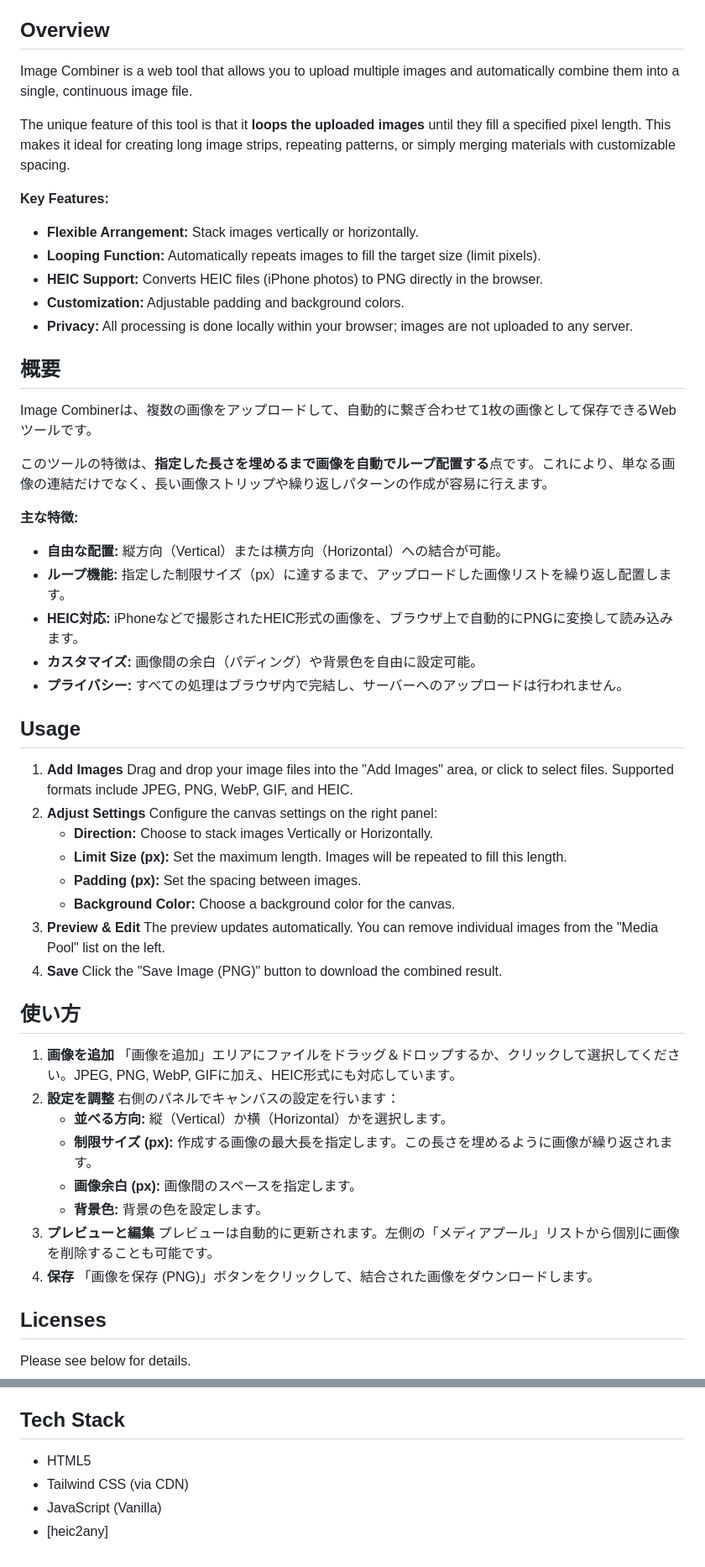
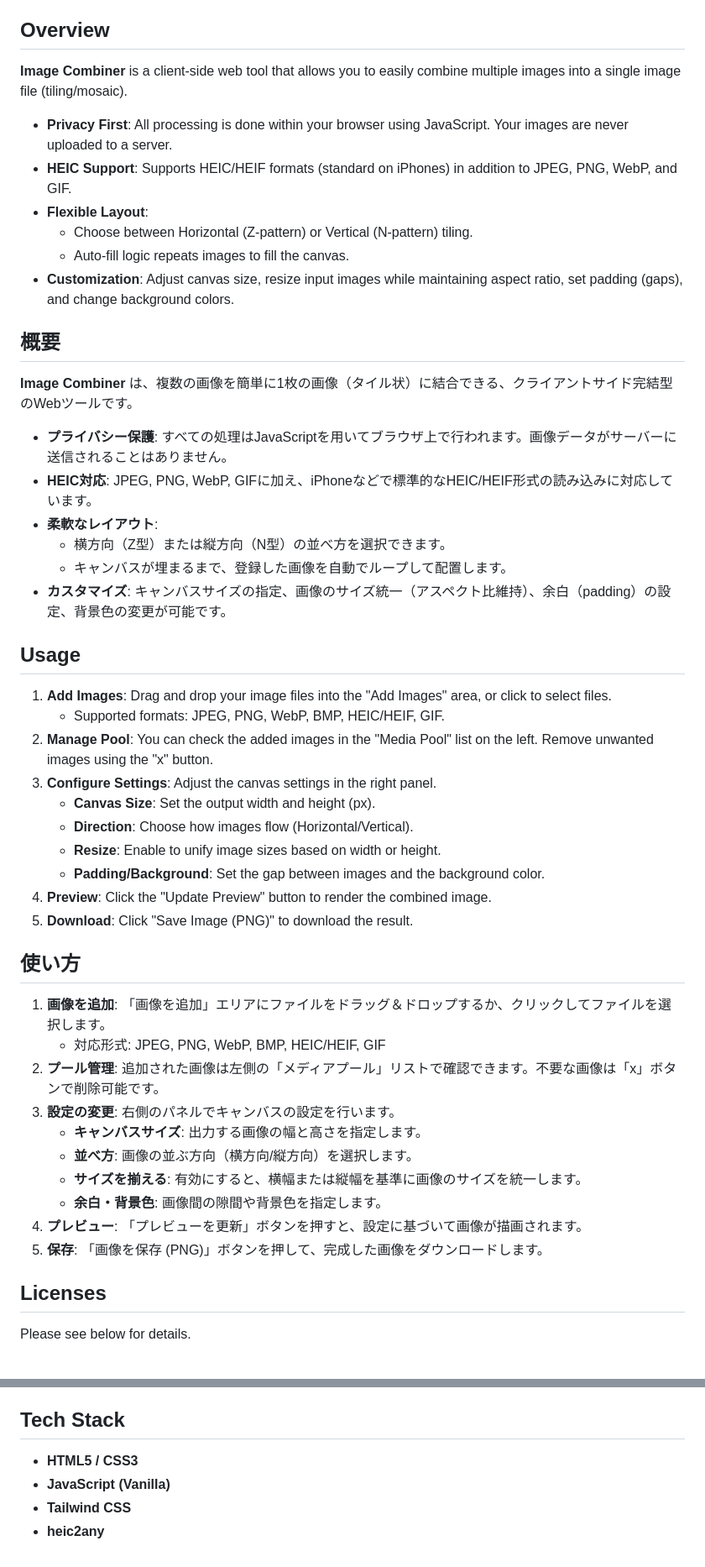
Before and after one commit to black-sesame-ice-cream/image-combiner, a Markdown page: README.md, 2 parts joined by grey strips. Shown at 84% size. Drawn GitHub-style.

```diff
--- a/README.md
+++ b/README.md
@@ -18,56 +18,48 @@ https://black-sesame-ice-cream.github.io/image-combiner/
 https://black-sesame-ice-cream.github.io/image-combiner/
 
 ## Overview
-Image Combiner is a web tool that allows you to upload multiple images and automatically combine them into a single, continuous image file.
+**Image Combiner** is a client-side web tool that allows you to easily combine multiple images into a single image file (tiling/mosaic).
 
-The unique feature of this tool is that it **loops the uploaded images** until they fill a specified pixel length. This makes it ideal for creating long image strips, repeating patterns, or simply merging materials with customizable spacing.
-
-**Key Features:**
-- **Flexible Arrangement:** Stack images vertically or horizontally.
-- **Looping Function:** Automatically repeats images to fill the target size (limit pixels).
-- **HEIC Support:** Converts HEIC files (iPhone photos) to PNG directly in the browser.
-- **Customization:** Adjustable padding and background colors.
-- **Privacy:** All processing is done locally within your browser; images are not uploaded to any server.
+* **Privacy First**: All processing is done within your browser using JavaScript. Your images are never uploaded to a server.
+* **HEIC Support**: Supports HEIC/HEIF formats (standard on iPhones) in addition to JPEG, PNG, WebP, and GIF.
+* **Flexible Layout**:
+    * Choose between Horizontal (Z-pattern) or Vertical (N-pattern) tiling.
+    * Auto-fill logic repeats images to fill the canvas.
+* **Customization**: Adjust canvas size, resize input images while maintaining aspect ratio, set padding (gaps), and change background colors.
 
 ## 概要
-Image Combinerは、複数の画像をアップロードして、自動的に繋ぎ合わせて1枚の画像として保存できるWebツールです。
+**Image Combiner** は、複数の画像を簡単に1枚の画像（タイル状）に結合できる、クライアントサイド完結型のWebツールです。
 
-このツールの特徴は、**指定した長さを埋めるまで画像を自動でループ配置する**点です。これにより、単なる画像の連結だけでなく、長い画像ストリップや繰り返しパターンの作成が容易に行えます。
-
-**主な特徴:**
-- **自由な配置:** 縦方向（Vertical）または横方向（Horizontal）への結合が可能。
-- **ループ機能:** 指定した制限サイズ（px）に達するまで、アップロードした画像リストを繰り返し配置します。
-- **HEIC対応:** iPhoneなどで撮影されたHEIC形式の画像を、ブラウザ上で自動的にPNGに変換して読み込みます。
-- **カスタマイズ:** 画像間の余白（パディング）や背景色を自由に設定可能。
-- **プライバシー:** すべての処理はブラウザ内で完結し、サーバーへのアップロードは行われません。
+* **プライバシー保護**: すべての処理はJavaScriptを用いてブラウザ上で行われます。画像データがサーバーに送信されることはありません。
+* **HEIC対応**: JPEG, PNG, WebP, GIFに加え、iPhoneなどで標準的なHEIC/HEIF形式の読み込みに対応しています。
+* **柔軟なレイアウト**:
+    * 横方向（Z型）または縦方向（N型）の並べ方を選択できます。
+    * キャンバスが埋まるまで、登録した画像を自動でループして配置します。
+* **カスタマイズ**: キャンバスサイズの指定、画像のサイズ統一（アスペクト比維持）、余白（padding）の設定、背景色の変更が可能です。
 
 ## Usage
-1.  **Add Images**
-    Drag and drop your image files into the "Add Images" area, or click to select files. Supported formats include JPEG, PNG, WebP, GIF, and HEIC.
-2.  **Adjust Settings**
-    Configure the canvas settings on the right panel:
-    - **Direction:** Choose to stack images Vertically or Horizontally.
-    - **Limit Size (px):** Set the maximum length. Images will be repeated to fill this length.
-    - **Padding (px):** Set the spacing between images.
-    - **Background Color:** Choose a background color for the canvas.
-3.  **Preview & Edit**
-    The preview updates automatically. You can remove individual images from the "Media Pool" list on the left.
-4.  **Save**
-    Click the "Save Image (PNG)" button to download the combined result.
+1.  **Add Images**: Drag and drop your image files into the "Add Images" area, or click to select files.
+    * Supported formats: JPEG, PNG, WebP, BMP, HEIC/HEIF, GIF.
+2.  **Manage Pool**: You can check the added images in the "Media Pool" list on the left. Remove unwanted images using the "x" button.
+3.  **Configure Settings**: Adjust the canvas settings in the right panel.
+    * **Canvas Size**: Set the output width and height (px).
+    * **Direction**: Choose how images flow (Horizontal/Vertical).
+    * **Resize**: Enable to unify image sizes based on width or height.
+    * **Padding/Background**: Set the gap between images and the background color.
+4.  **Preview**: Click the "Update Preview" button to render the combined image.
+5.  **Download**: Click "Save Image (PNG)" to download the result.
 
 ## 使い方
-1.  **画像を追加**
-    「画像を追加」エリアにファイルをドラッグ＆ドロップするか、クリックして選択してください。JPEG, PNG, WebP, GIFに加え、HEIC形式にも対応しています。
-2.  **設定を調整**
-    右側のパネルでキャンバスの設定を行います：
-    - **並べる方向:** 縦（Vertical）か横（Horizontal）かを選択します。
-    - **制限サイズ (px):** 作成する画像の最大長を指定します。この長さを埋めるように画像が繰り返されます。
-    - **画像余白 (px):** 画像間のスペースを指定します。
-    - **背景色:** 背景の色を設定します。
-3.  **プレビューと編集**
-    プレビューは自動的に更新されます。左側の「メディアプール」リストから個別に画像を削除することも可能です。
-4.  **保存**
-    「画像を保存 (PNG)」ボタンをクリックして、結合された画像をダウンロードします。
+1.  **画像を追加**: 「画像を追加」エリアにファイルをドラッグ＆ドロップするか、クリックしてファイルを選択します。
+    * 対応形式: JPEG, PNG, WebP, BMP, HEIC/HEIF, GIF
+2.  **プール管理**: 追加された画像は左側の「メディアプール」リストで確認できます。不要な画像は「x」ボタンで削除可能です。
+3.  **設定の変更**: 右側のパネルでキャンバスの設定を行います。
+    * **キャンバスサイズ**: 出力する画像の幅と高さを指定します。
+    * **並べ方**: 画像の並ぶ方向（横方向/縦方向）を選択します。
+    * **サイズを揃える**: 有効にすると、横幅または縦幅を基準に画像のサイズを統一します。
+    * **余白・背景色**: 画像間の隙間や背景色を指定します。
+4.  **プレビュー**: 「プレビューを更新」ボタンを押すと、設定に基づいて画像が描画されます。
+5.  **保存**: 「画像を保存 (PNG)」ボタンを押して、完成した画像をダウンロードします。
 
 ## Licenses
 Please see below for details.
@@ -84,7 +76,7 @@ Please see below for details.
 [第三者ライセンス](THIRD-PARTY-LICENSES.txt/)
 
 ## Tech Stack
-- HTML5
-- Tailwind CSS (via CDN)
-- JavaScript (Vanilla)
-- [heic2any]
+* **HTML5 / CSS3**
+* **JavaScript (Vanilla)**
+* **Tailwind CSS**
+* **heic2any**
```
Also changed, not shown: other parts of README.md (+1 -1 lines).
